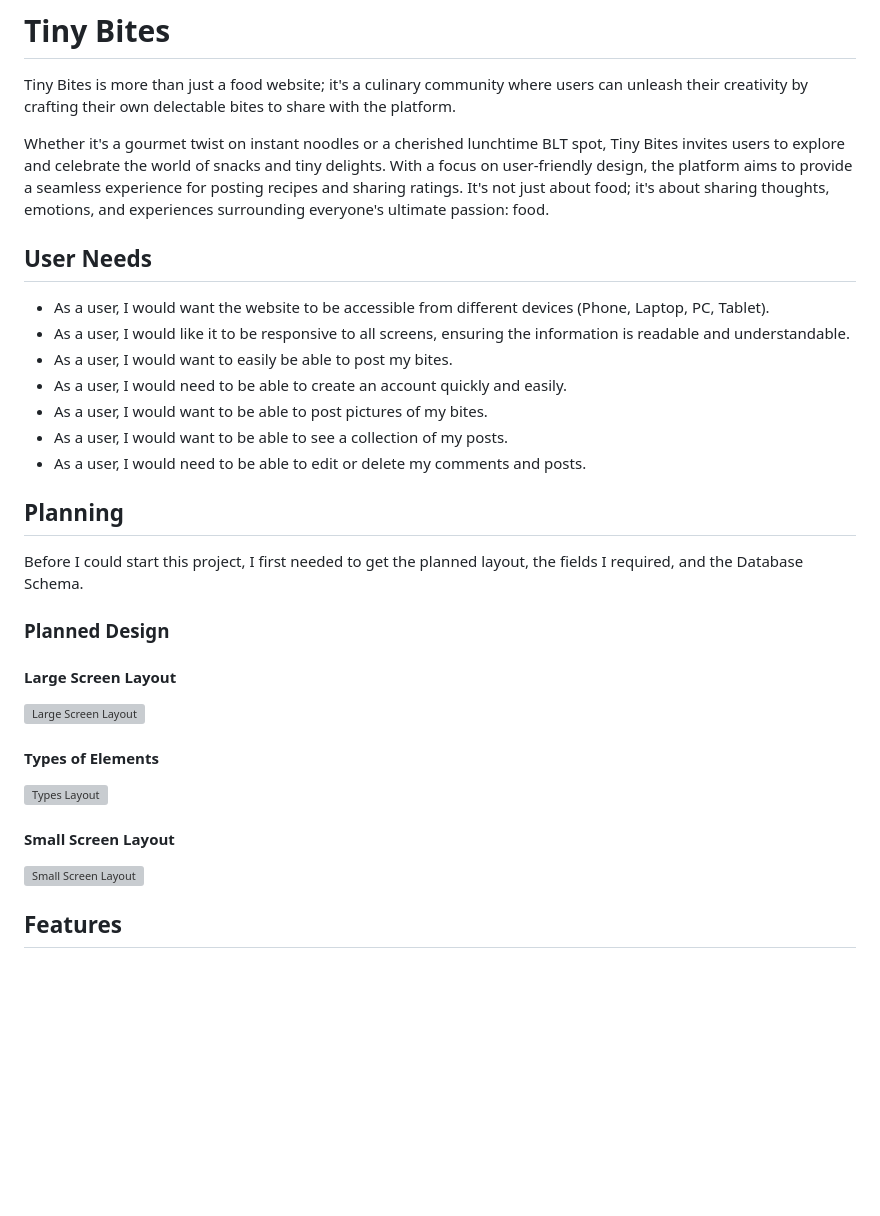
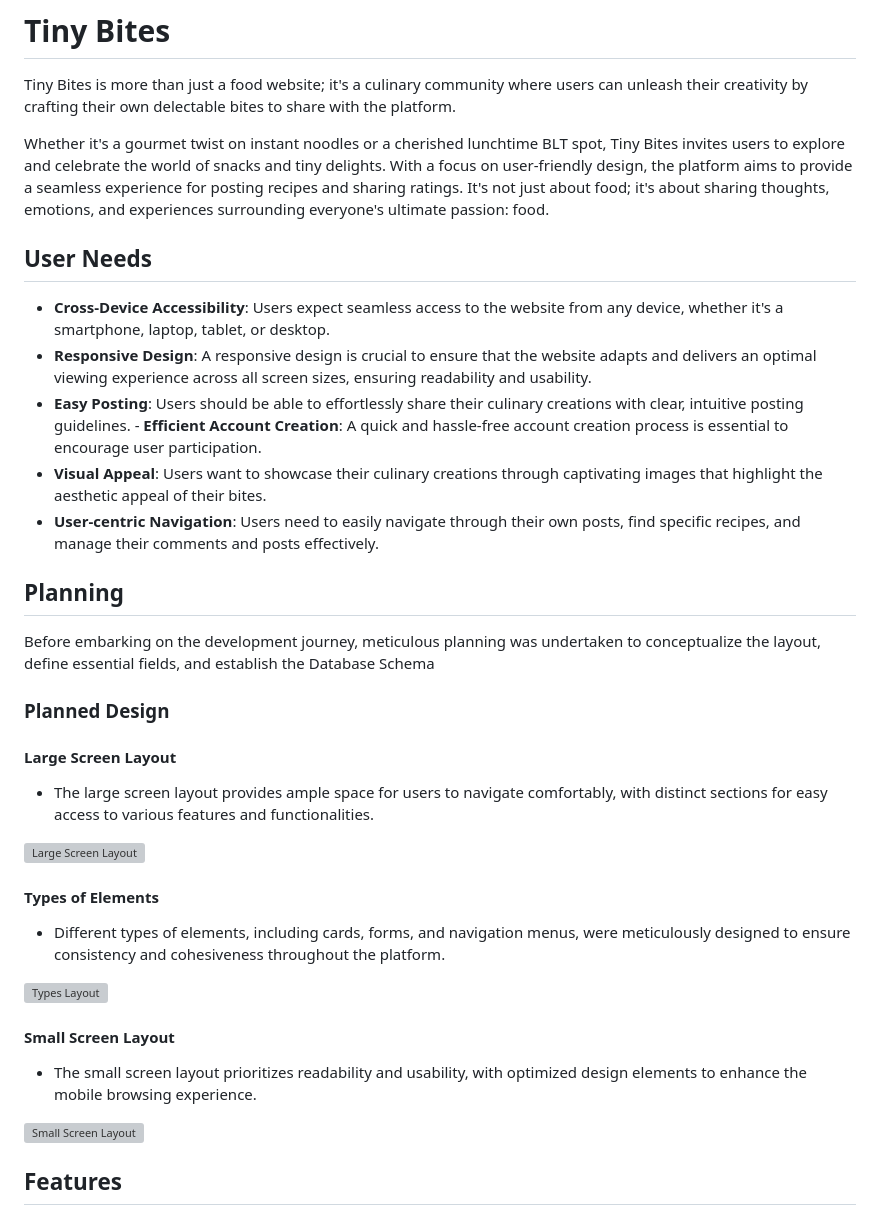
Before and after one commit to JAmcevoy/tiny-bites, a Markdown page: README.md, the part around one of its changes. GitHub-like rendering; blank space fills up the shorter version; grey boxes are pictures that could not be loaded.

```diff
--- a/README.md
+++ b/README.md
@@ -4,31 +4,35 @@ Tiny Bites is more than just a food website; it's a culinary community where use
 
 Whether it's a gourmet twist on instant noodles or a cherished lunchtime BLT spot, Tiny Bites invites users to explore and celebrate the world of snacks and tiny delights. With a focus on user-friendly design, the platform aims to provide a seamless experience for posting recipes and sharing ratings. It's not just about food; it's about sharing thoughts, emotions, and experiences surrounding everyone's ultimate passion: food.
 
-## User Needs
+ ## User Needs
 
-- As a user, I would want the website to be accessible from different devices (Phone, Laptop, PC, Tablet).
-- As a user, I would like it to be responsive to all screens, ensuring the information is readable and understandable.
-- As a user, I would want to easily be able to post my bites.
-- As a user, I would need to be able to create an account quickly and easily.
-- As a user, I would want to be able to post pictures of my bites.
-- As a user, I would want to be able to see a collection of my posts.
-- As a user, I would need to be able to edit or delete my comments and posts.
+- **Cross-Device Accessibility**: Users expect seamless access to the website from any device, whether it's a smartphone, laptop, tablet, or desktop.
+- **Responsive Design**: A responsive design is crucial to ensure that the website adapts and delivers an optimal viewing experience across all screen sizes, ensuring readability and usability.
+- **Easy Posting**: Users should be able to effortlessly share their culinary creations with clear, intuitive posting guidelines. - **Efficient Account Creation**: A quick and hassle-free account creation process is essential to encourage user participation.
+- **Visual Appeal**: Users want to showcase their culinary creations through captivating images that highlight the aesthetic appeal of their bites.
+- **User-centric Navigation**: Users need to easily navigate through their own posts, find specific recipes, and manage their comments and posts effectively.
 
 ## Planning
 
-Before I could start this project, I first needed to get the planned layout, the fields I required, and the Database Schema.
+Before embarking on the development journey, meticulous planning was undertaken to conceptualize the layout, define essential fields, and establish the Database Schema
 
 ### Planned Design
 
 #### Large Screen Layout
 
+- The large screen layout provides ample space for users to navigate comfortably, with distinct sections for easy access to various features and functionalities.
+
 ![Large Screen Layout](docs/large_screen_layout.png)
 
 #### Types of Elements
 
+- Different types of elements, including cards, forms, and navigation menus, were meticulously designed to ensure consistency and cohesiveness throughout the platform.
+
 ![Types Layout](docs/types_layout.png)
 
 #### Small Screen Layout
+
+- The small screen layout prioritizes readability and usability, with optimized design elements to enhance the mobile browsing experience.
 
 ![Small Screen Layout](docs/small_screen_layout.png)
 
```
Also changed, not shown: other parts of README.md (+34 -2 lines).
